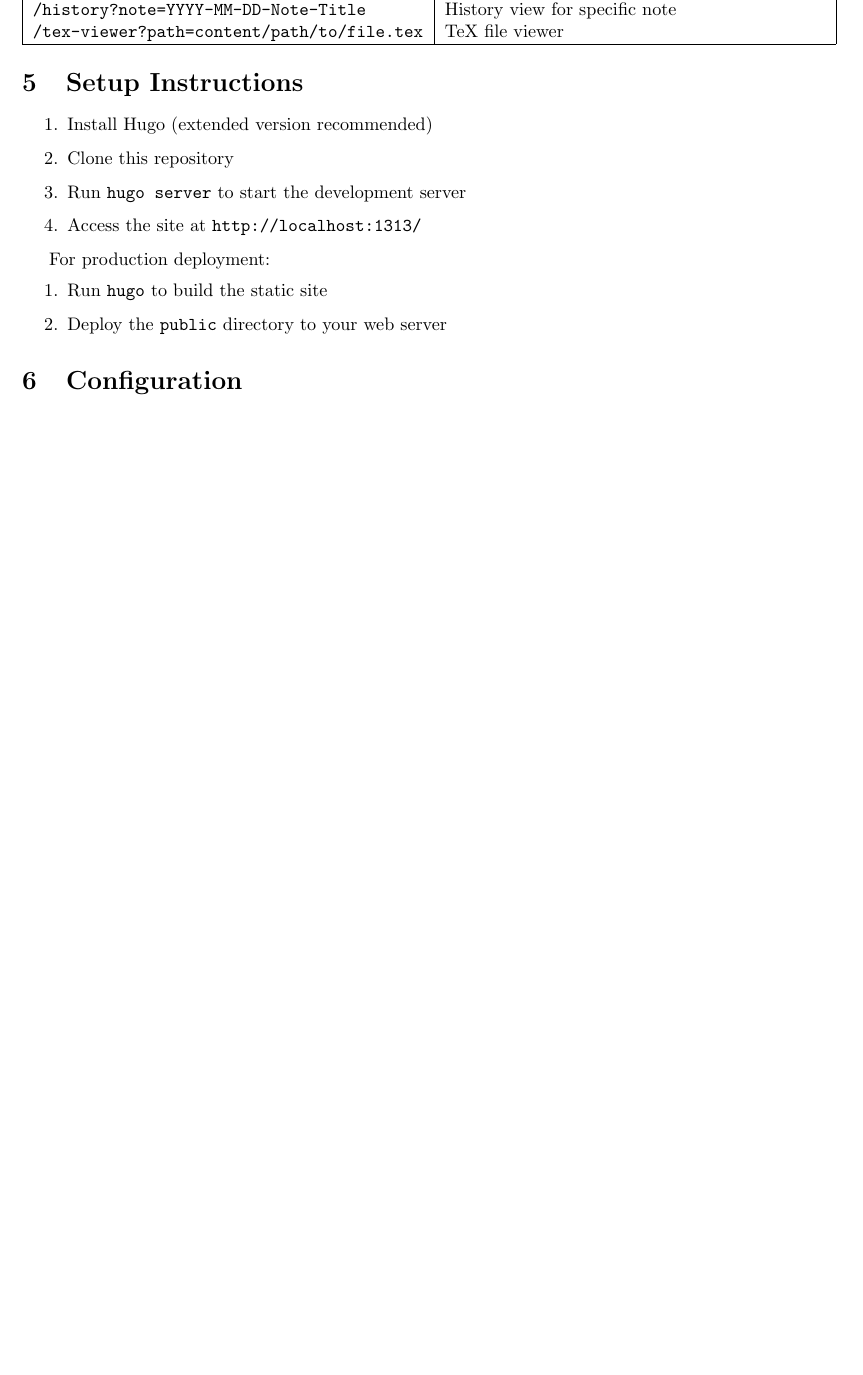
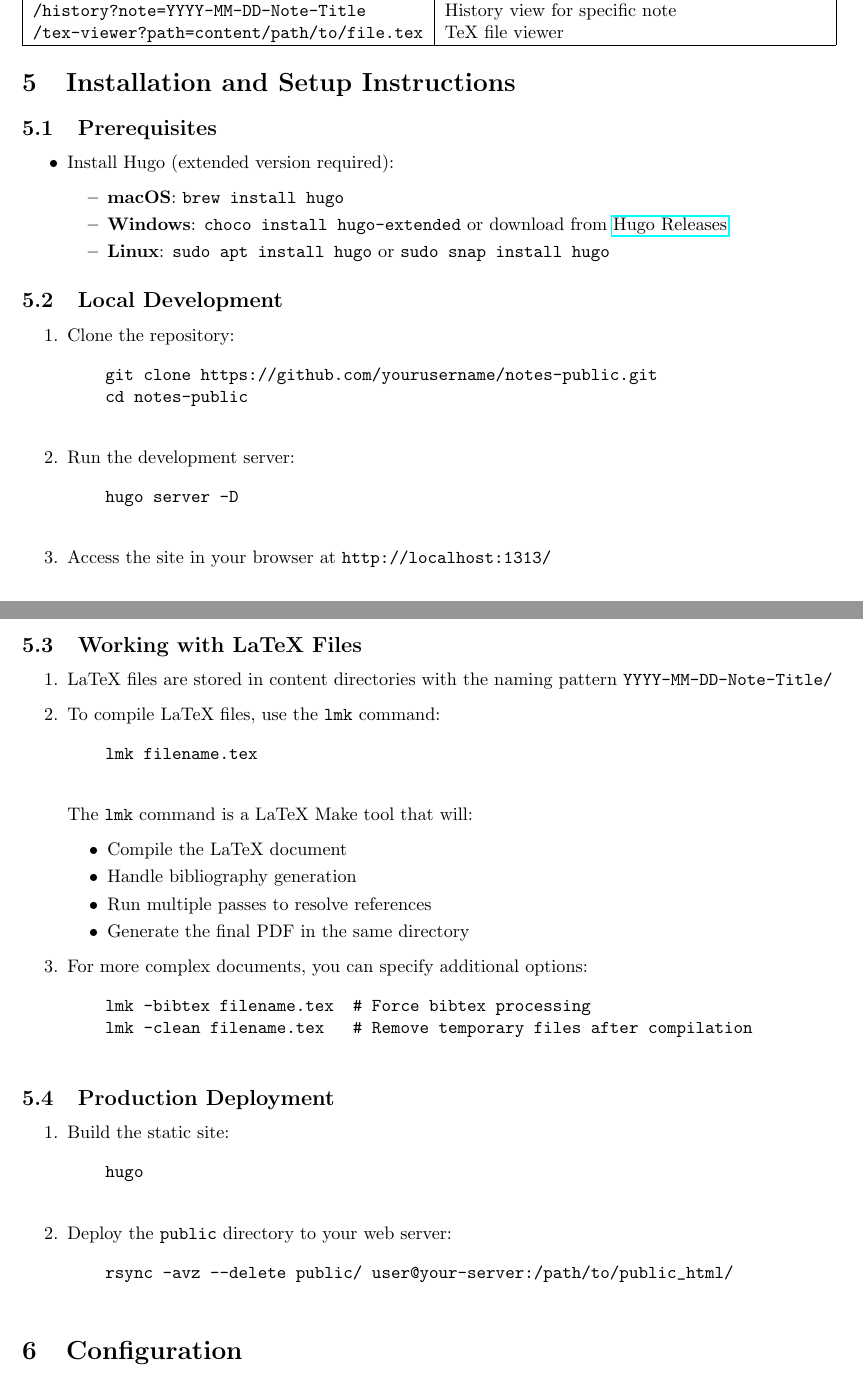
Before and after one commit to lenis2000/LMathNotes, a LaTeX document (content/2025-05/2025-05-12-lmathnotes-documentation/2025-05-12-lmathnotes-documentation.tex): part of page 3 of 4 before the commit and two parts of pages 3 and 4 of 5 after it, the two joined at a grey line, cut so that both start at the same text, the shorter picture padded with empty space. Compiled offline with pdfLaTeX.

Commit message:
Expanded installation and setup instructions in 2025-05-12-lmathnotes-documentation.tex
- Added detailed subsections for prerequisites, local development, working with LaTeX files, and production deployment, including explicit commands and platform-specific installation steps.
- Replaced the previous brief enumerated setup with structured instructions, itemized lists, and code blocks for clarity.
- Introduced a new subsection explaining LaTeX file compilation using the lmk tool, with options for bibliography and cleanup.
- No content was removed; all changes are additive and elaborative.

Signed-off-by: Leonid Petrov <lenia.petrov@gmail.com>

```diff
--- a/content/2025-05/2025-05-12-lmathnotes-documentation/2025-05-12-lmathnotes-documentation.tex
+++ b/content/2025-05/2025-05-12-lmathnotes-documentation/2025-05-12-lmathnotes-documentation.tex
@@ -137,19 +137,68 @@ Note ID refers to the directory name of a note (e.g., \texttt{2025-05-11-blur-te
 \hline
 \end{tabular}
 
-\section{Setup Instructions}
+\section{Installation and Setup Instructions}
 
+\subsection{Prerequisites}
+\begin{itemize}
+  \item Install Hugo (extended version required):
+  \begin{itemize}
+    \item \textbf{macOS}: \texttt{brew install hugo}
+    \item \textbf{Windows}: \texttt{choco install hugo-extended} or download from \href{https://github.com/gohugoio/hugo/releases}{Hugo Releases}
+    \item \textbf{Linux}: \texttt{sudo apt install hugo} or \texttt{sudo snap install hugo}
+  \end{itemize}
+\end{itemize}
+
+\subsection{Local Development}
 \begin{enumerate}
-  \item Install Hugo (extended version recommended)
-  \item Clone this repository
-  \item Run \texttt{hugo server} to start the development server
-  \item Access the site at \texttt{http://localhost:1313/}
+  \item Clone the repository:
+  \begin{verbatim}
+    git clone https://github.com/yourusername/notes-public.git
+    cd notes-public
+  \end{verbatim}
+
+  \item Run the development server:
+  \begin{verbatim}
+    hugo server -D
+  \end{verbatim}
+
+  \item Access the site in your browser at \texttt{http://localhost:1313/}
 \end{enumerate}
 
-For production deployment:
+\subsection{Working with LaTeX Files}
 \begin{enumerate}
-  \item Run \texttt{hugo} to build the static site
-  \item Deploy the \texttt{public} directory to your web server
+  \item LaTeX files are stored in content directories with the naming pattern \texttt{YYYY-MM-DD-Note-Title/}
+
+  \item To compile LaTeX files, use the \texttt{lmk} command:
+  \begin{verbatim}
+    lmk filename.tex
+  \end{verbatim}
+  The \texttt{lmk} command is a LaTeX Make tool that will:
+  \begin{itemize}
+    \item Compile the LaTeX document
+    \item Handle bibliography generation
+    \item Run multiple passes to resolve references
+    \item Generate the final PDF in the same directory
+  \end{itemize}
+
+  \item For more complex documents, you can specify additional options:
+  \begin{verbatim}
+    lmk -bibtex filename.tex  # Force bibtex processing
+    lmk -clean filename.tex   # Remove temporary files after compilation
+  \end{verbatim}
+\end{enumerate}
+
+\subsection{Production Deployment}
+\begin{enumerate}
+  \item Build the static site:
+  \begin{verbatim}
+    hugo
+  \end{verbatim}
+
+  \item Deploy the \texttt{public} directory to your web server:
+  \begin{verbatim}
+    rsync -avz --delete public/ user@your-server:/path/to/public_html/
+  \end{verbatim}
 \end{enumerate}
 
 \section{Configuration}
```
Also changed, not shown: content/2025-05/2025-05-12-lmathnotes-documentation/2025-05-12-lmathnotes-documentation.pdf.
